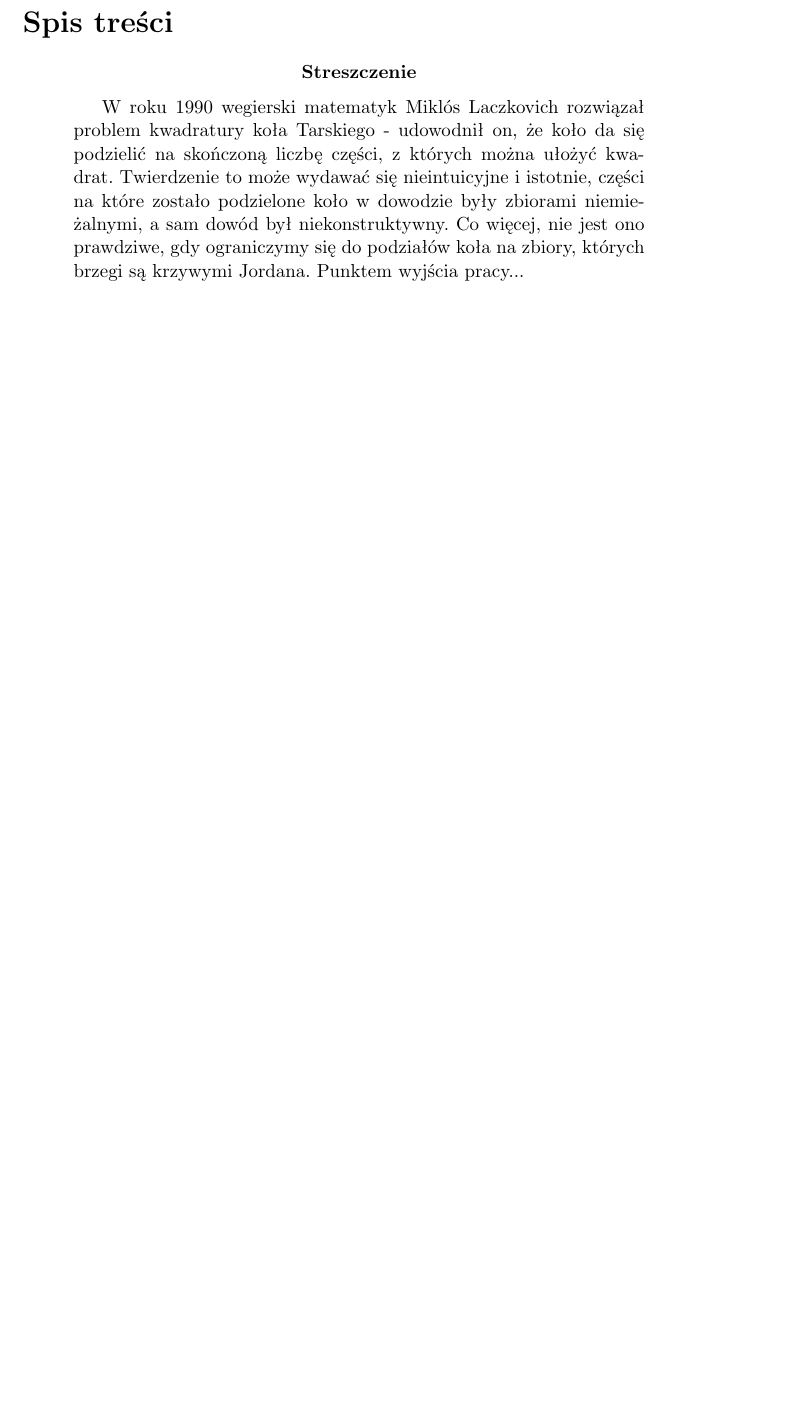
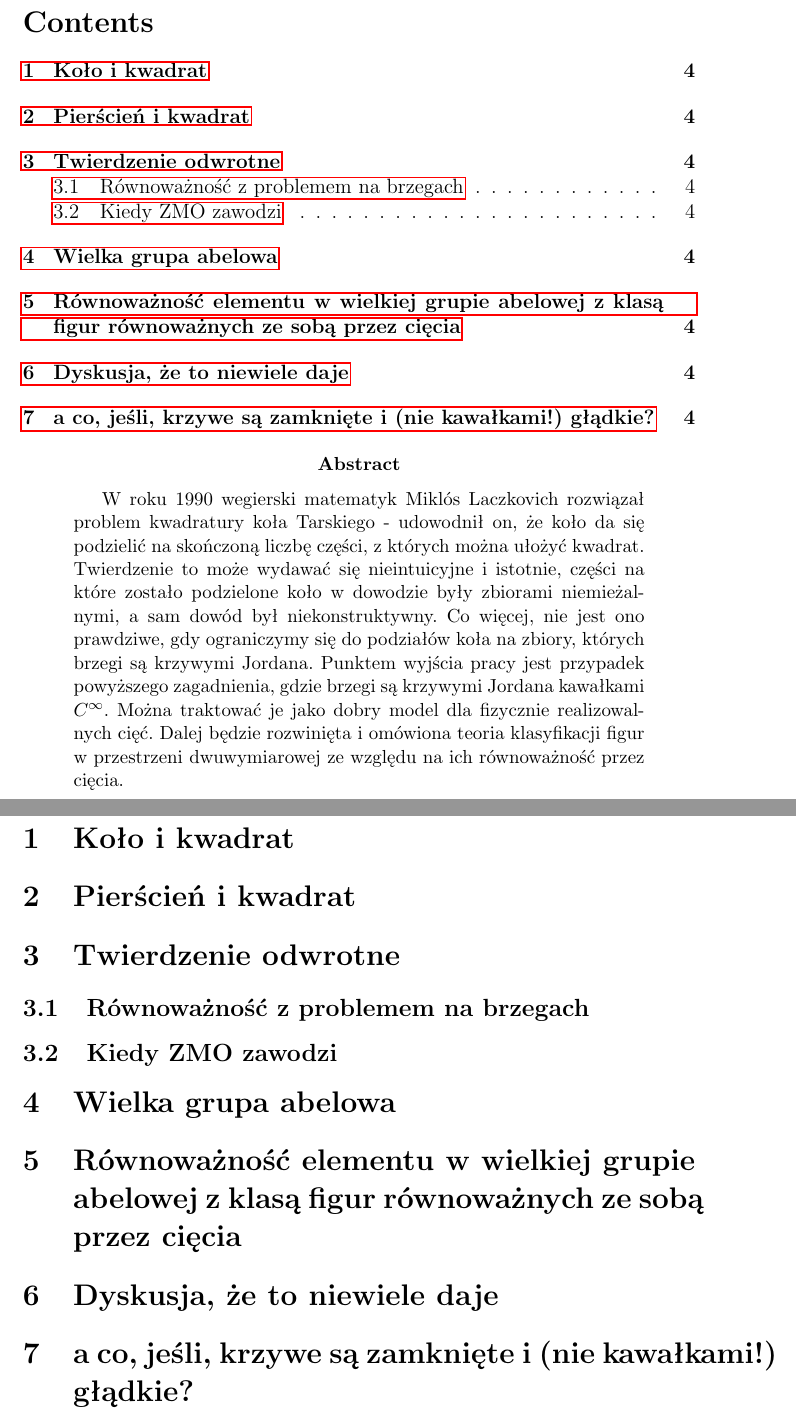
Before and after one commit to Sooyka/Praca_licencjacka_2, a LaTeX thesis (praca.tex): part of page 3 of 3 before the commit and two parts of pages 3 and 4 of 4 after it, the two joined at a grey line, cut at the place of the change, the shorter picture padded with empty space. Compiled offline with pdfLaTeX.

Commit message:
plan treści

```diff
--- a/praca.tex
+++ b/praca.tex
@@ -1,7 +1,7 @@
 \documentclass[a4paper, 12pt]{article}
 \usepackage{polski}
 \usepackage{amssymb}
-\usepackage[english,polish]{babel}
+\usepackage[polish, english]{babel}
 \usepackage[utf8]{inputenc}
 \usepackage{mathtools}
 \usepackage{amsthm}
@@ -63,8 +63,30 @@ Instytut Matematyczny}\\
      to może wydawać się nieintuicyjne i istotnie, części na które zostało podzielone koło w dowodzie były
      zbiorami niemieżalnymi, a sam dowód był niekonstruktywny. Co więcej, nie jest ono prawdziwe, gdy
      ograniczymy się do podziałów koła na zbiory, których brzegi są krzywymi Jordana. Punktem wyjścia
-     pracy...
+     pracy jest przypadek powyższego zagadnienia, gdzie brzegi są krzywymi Jordana kawałkami $C^\infty$.
+     Można traktować je jako dobry model dla fizycznie realizowalnych cięć. Dalej będzie rozwinięta i
+     omówiona teoria klasyfikacji figur w przestrzeni dwuwymiarowej ze względu na ich równoważność przez
+     cięcia.
  \end{abstract}
+
+ \section{Koło i kwadrat}
+
+ \section{Pierścień i kwadrat}
+
+\section{Twierdzenie odwrotne}
+
+\subsection{Równoważność z problemem na brzegach}
+
+\subsection{Kiedy ZMO zawodzi}
+
+\section{Wielka grupa abelowa}
+
+\section{Równoważność elementu w wielkiej grupie abelowej z klasą figur równoważnych ze sobą przez cięcia}
+
+\section{Dyskusja, że to niewiele daje}
+
+\section{a co, jeśli, krzywe są zamknięte i (nie kawałkami!) głądkie?}
+
 
 
 
```
Also changed, not shown: praca.pdf.
